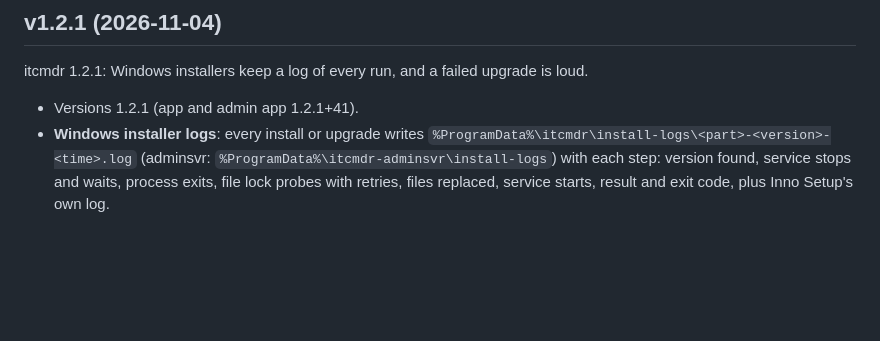
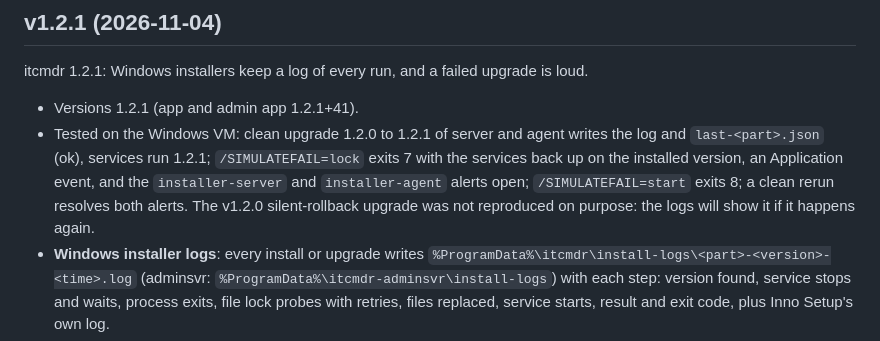
Before and after one commit to WeirdBrains/itcmdr, a Markdown page: CHANGELOG.md, the part around the change. Drawn GitHub-style; blank space fills up the shorter version.

Commit message:
docs: v1.2.1 Windows VM results

```diff
--- a/CHANGELOG.md
+++ b/CHANGELOG.md
@@ -3,6 +3,7 @@
 ## v1.2.1 (2026-11-04)
 itcmdr 1.2.1: Windows installers keep a log of every run, and a failed upgrade is loud.
 - Versions 1.2.1 (app and admin app 1.2.1+41).
+- Tested on the Windows VM: clean upgrade 1.2.0 to 1.2.1 of server and agent writes the log and `last-<part>.json` (ok), services run 1.2.1; `/SIMULATEFAIL=lock` exits 7 with the services back up on the installed version, an Application event, and the `installer-server` and `installer-agent` alerts open; `/SIMULATEFAIL=start` exits 8; a clean rerun resolves both alerts. The v1.2.0 silent-rollback upgrade was not reproduced on purpose: the logs will show it if it happens again.
 - **Windows installer logs**: every install or upgrade writes `%ProgramData%\itcmdr\install-logs\<part>-<version>-<time>.log` (adminsvr: `%ProgramData%\itcmdr-adminsvr\install-logs`) with each step: version found, service stops and waits, process exits, file lock probes with retries, files replaced, service starts, result and exit code, plus Inno Setup's own log.
 - **Failed upgrades are loud** (result written before the services start again, so the agent sees it at once): the server and agent installers now wait for their services to stop and their files to unlock before replacing anything (before, the watchdog stop was not waited for, so a still-locked file could make a silent upgrade roll back and leave the services stopped). Exit 7 (nothing changed) or 8 (a service did not start), the services are started again, an Application event (`itcmdr-setup`), and `last-<part>.json`. The site server raises `installer-server` and each agent `installer-agent` (Critical); `setup check` shows `install.server` / `install.agent`. `/SIMULATEFAIL=lock|start` for testing.
 
```
